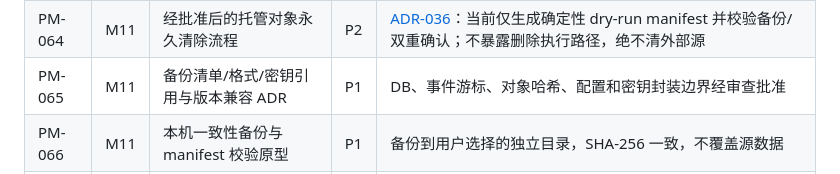
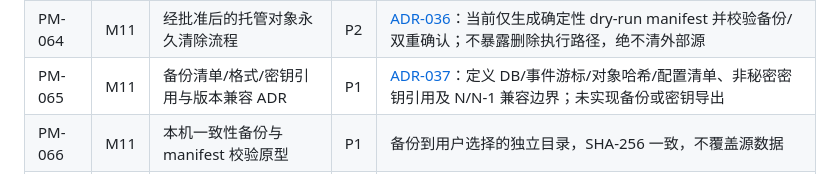
Before and after one commit to LingBrian/PhotoMesh, a Markdown page: docs/03_开发路线图与任务清单.md, the part around the change. Rendered like a GitHub page.

Commit message:
docs(adr): define backup format boundaries

```diff
--- a/docs/03_开发路线图与任务清单.md
+++ b/docs/03_开发路线图与任务清单.md
@@ -90,7 +90,7 @@
 | PM-062 | M11 | 恢复冲突与旧墓碑世代保护 | P1 | [ADR-034](adr/ADR-034-pm062-tombstone-generations.md)：仅当前投影世代可恢复；旧事件返回 conflict 且不写恢复事件 |
 | PM-063 | M11 | 永久删除范围、保留期、备份和审批 ADR | P2 | [ADR-035](adr/ADR-035-pm063-permanent-delete-approval.md)：明确托管对象范围、dry-run manifest、独立备份、双重确认、审计与不确定即中止；未授权实现 purge |
 | PM-064 | M11 | 经批准后的托管对象永久清除流程 | P2 | [ADR-036](adr/ADR-036-pm064-managed-delete-dry-run.md)：当前仅生成确定性 dry-run manifest 并校验备份/双重确认；不暴露删除执行路径，绝不清外部源 |
-| PM-065 | M11 | 备份清单/格式/密钥引用与版本兼容 ADR | P1 | DB、事件游标、对象哈希、配置和密钥封装边界经审查批准 |
+| PM-065 | M11 | 备份清单/格式/密钥引用与版本兼容 ADR | P1 | [ADR-037](adr/ADR-037-pm065-backup-format-and-key-references.md)：定义 DB/事件游标/对象哈希/配置清单、非秘密密钥引用及 N/N-1 兼容边界；未实现备份或密钥导出 |
 | PM-066 | M11 | 本机一致性备份与 manifest 校验原型 | P1 | 备份到用户选择的独立目录，SHA-256 一致，不覆盖源数据 |
 | PM-067 | M11 | 新目录隔离恢复演练 | P1 | 恢复前校验 DB/数量/文件哈希；不覆盖生产数据目录 |
 | PM-068 | M11 | Windows 备份/恢复状态界面 | P1 | 显示空间/时间/取消/结果；需要覆盖用户数据时明确确认 |
```
Also changed, not shown: docs/adr/ADR-037-pm065-backup-format-and-key-references.md (added, +33 -0 lines).
